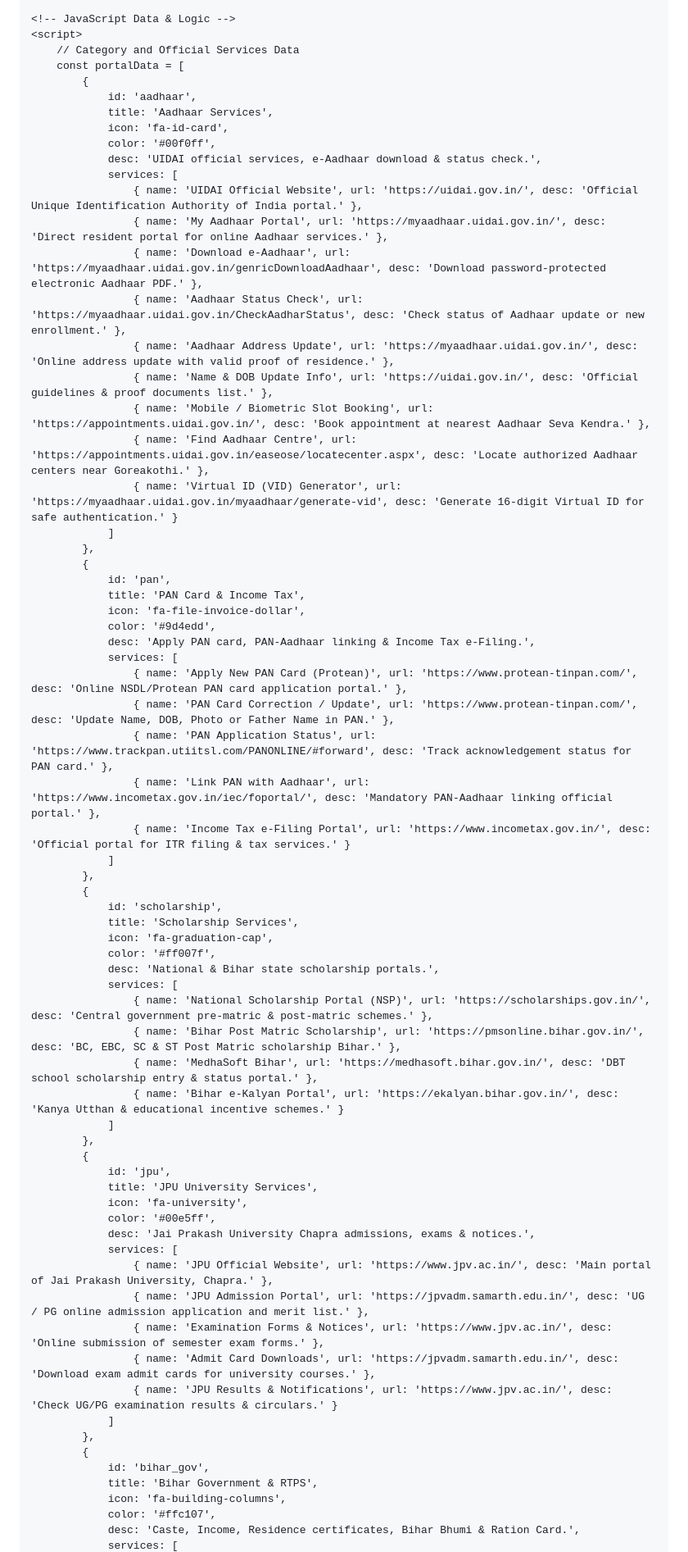
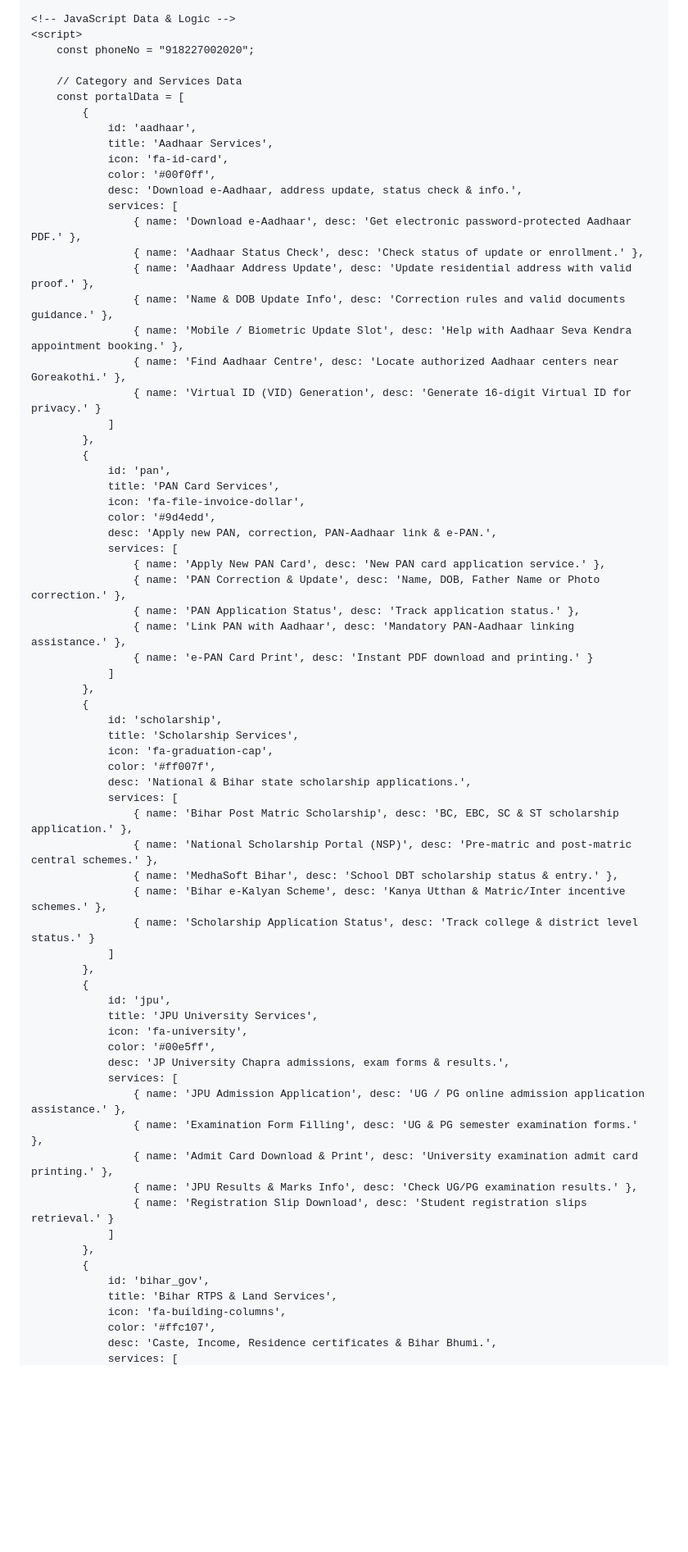
Before and after one commit to anujsiwan2007-cloud/sonuonlineservice-, a Markdown page: README.md, the part around one of its changes. Shown at 82% size. Rendered like a GitHub page; blank space fills up the shorter version.

```diff
--- a/README.md
+++ b/README.md
@@ -510,38 +501,38 @@
 
     <!-- JavaScript Data & Logic -->
     <script>
-        // Category and Official Services Data
+        const phoneNo = "918227002020";
+
+        // Category and Services Data
         const portalData = [
             {
                 id: 'aadhaar',
                 title: 'Aadhaar Services',
                 icon: 'fa-id-card',
                 color: '#00f0ff',
-                desc: 'UIDAI official services, e-Aadhaar download & status check.',
+                desc: 'Download e-Aadhaar, address update, status check & info.',
                 services: [
-                    { name: 'UIDAI Official Website', url: 'https://uidai.gov.in/', desc: 'Official Unique Identification Authority of India portal.' },
-                    { name: 'My Aadhaar Portal', url: 'https://myaadhaar.uidai.gov.in/', desc: 'Direct resident portal for online Aadhaar services.' },
-                    { name: 'Download e-Aadhaar', url: 'https://myaadhaar.uidai.gov.in/genricDownloadAadhaar', desc: 'Download password-protected electronic Aadhaar PDF.' },
-                    { name: 'Aadhaar Status Check', url: 'https://myaadhaar.uidai.gov.in/CheckAadharStatus', desc: 'Check status of Aadhaar update or new enrollment.' },
-                    { name: 'Aadhaar Address Update', url: 'https://myaadhaar.uidai.gov.in/', desc: 'Online address update with valid proof of residence.' },
-                    { name: 'Name & DOB Update Info', url: 'https://uidai.gov.in/', desc: 'Official guidelines & proof documents list.' },
-                    { name: 'Mobile / Biometric Slot Booking', url: 'https://appointments.uidai.gov.in/', desc: 'Book appointment at nearest Aadhaar Seva Kendra.' },
-                    { name: 'Find Aadhaar Centre', url: 'https://appointments.uidai.gov.in/easeose/locatecenter.aspx', desc: 'Locate authorized Aadhaar centers near Goreakothi.' },
-                    { name: 'Virtual ID (VID) Generator', url: 'https://myaadhaar.uidai.gov.in/myaadhaar/generate-vid', desc: 'Generate 16-digit Virtual ID for safe authentication.' }
+                    { name: 'Download e-Aadhaar', desc: 'Get electronic password-protected Aadhaar PDF.' },
+                    { name: 'Aadhaar Status Check', desc: 'Check status of update or enrollment.' },
+                    { name: 'Aadhaar Address Update', desc: 'Update residential address with valid proof.' },
+                    { name: 'Name & DOB Update Info', desc: 'Correction rules and valid documents guidance.' },
+                    { name: 'Mobile / Biometric Update Slot', desc: 'Help with Aadhaar Seva Kendra appointment booking.' },
+                    { name: 'Find Aadhaar Centre', desc: 'Locate authorized Aadhaar centers near Goreakothi.' },
+                    { name: 'Virtual ID (VID) Generation', desc: 'Generate 16-digit Virtual ID for privacy.' }
                 ]
             },
             {
                 id: 'pan',
-                title: 'PAN Card & Income Tax',
+                title: 'PAN Card Services',
                 icon: 'fa-file-invoice-dollar',
                 color: '#9d4edd',
-                desc: 'Apply PAN card, PAN-Aadhaar linking & Income Tax e-Filing.',
+                desc: 'Apply new PAN, correction, PAN-Aadhaar link & e-PAN.',
                 services: [
-                    { name: 'Apply New PAN Card (Protean)', url: 'https://www.protean-tinpan.com/', desc: 'Online NSDL/Protean PAN card application portal.' },
-                    { name: 'PAN Card Correction / Update', url: 'https://www.protean-tinpan.com/', desc: 'Update Name, DOB, Photo or Father Name in PAN.' },
-                    { name: 'PAN Application Status', url: 'https://www.trackpan.utiitsl.com/PANONLINE/#forward', desc: 'Track acknowledgement status for PAN card.' },
-                    { name: 'Link PAN with Aadhaar', url: 'https://www.incometax.gov.in/iec/foportal/', desc: 'Mandatory PAN-Aadhaar linking official portal.' },
-                    { name: 'Income Tax e-Filing Portal', url: 'https://www.incometax.gov.in/', desc: 'Official portal for ITR filing & tax services.' }
+                    { name: 'Apply New PAN Card', desc: 'New PAN card application service.' },
+                    { name: 'PAN Correction & Update', desc: 'Name, DOB, Father Name or Photo correction.' },
+                    { name: 'PAN Application Status', desc: 'Track application status.' },
+                    { name: 'Link PAN with Aadhaar', desc: 'Mandatory PAN-Aadhaar linking assistance.' },
+                    { name: 'e-PAN Card Print', desc: 'Instant PDF download and printing.' }
                 ]
             },
             {
@@ -549,12 +540,13 @@
                 title: 'Scholarship Services',
                 icon: 'fa-graduation-cap',
                 color: '#ff007f',
-                desc: 'National & Bihar state scholarship portals.',
+                desc: 'National & Bihar state scholarship applications.',
                 services: [
-                    { name: 'National Scholarship Portal (NSP)', url: 'https://scholarships.gov.in/', desc: 'Central government pre-matric & post-matric schemes.' },
-                    { name: 'Bihar Post Matric Scholarship', url: 'https://pmsonline.bihar.gov.in/', desc: 'BC, EBC, SC & ST Post Matric scholarship Bihar.' },
-                    { name: 'MedhaSoft Bihar', url: 'https://medhasoft.bihar.gov.in/', desc: 'DBT school scholarship entry & status portal.' },
-                    { name: 'Bihar e-Kalyan Portal', url: 'https://ekalyan.bihar.gov.in/', desc: 'Kanya Utthan & educational incentive schemes.' }
+                    { name: 'Bihar Post Matric Scholarship', desc: 'BC, EBC, SC & ST scholarship application.' },
+                    { name: 'National Scholarship Portal (NSP)', desc: 'Pre-matric and post-matric central schemes.' },
+                    { name: 'MedhaSoft Bihar', desc: 'School DBT scholarship status & entry.' },
+                    { name: 'Bihar e-Kalyan Scheme', desc: 'Kanya Utthan & Matric/Inter incentive schemes.' },
+                    { name: 'Scholarship Application Status', desc: 'Track college & district level status.' }
                 ]
             },
             {
@@ -562,19 +554,19 @@
                 title: 'JPU University Services',
                 icon: 'fa-university',
                 color: '#00e5ff',
-                desc: 'Jai Prakash University Chapra admissions, exams & notices.',
+                desc: 'JP University Chapra admissions, exam forms & results.',
                 services: [
-                    { name: 'JPU Official Website', url: 'https://www.jpv.ac.in/', desc: 'Main portal of Jai Prakash University, Chapra.' },
-                    { name: 'JPU Admission Portal', url: 'https://jpvadm.samarth.edu.in/', desc: 'UG / PG online admission application and merit list.' },
-                    { name: 'Examination Forms & Notices', url: 'https://www.jpv.ac.in/', desc: 'Online submission of semester exam forms.' },
-                    { name: 'Admit Card Downloads', url: 'https://jpvadm.samarth.edu.in/', desc: 'Download exam admit cards for university courses.' },
-                    { name: 'JPU Results & Notifications', url: 'https://www.jpv.ac.in/', desc: 'Check UG/PG examination results & circulars.' }
+                    { name: 'JPU Admission Application', desc: 'UG / PG online admission application assistance.' },
+                    { name: 'Examination Form Filling', desc: 'UG & PG semester examination forms.' },
+                    { name: 'Admit Card Download & Print', desc: 'University examination admit card printing.' },
+                    { name: 'JPU Results & Marks Info', desc: 'Check UG/PG examination results.' },
+                    { name: 'Registration Slip Download', desc: 'Student registration slips retrieval.' }
                 ]
             },
             {
                 id: 'bihar_gov',
-                title: 'Bihar Government & RTPS',
+                title: 'Bihar RTPS & Land Services',
                 icon: 'fa-building-columns',
                 color: '#ffc107',
-                desc: 'Caste, Income, Residence certificates, Bihar Bhumi & Ration Card.',
+                desc: 'Caste, Income, Residence certificates & Bihar Bhumi.',
                 services: [
```
Also changed, not shown: other parts of README.md (+81 -104 lines).
